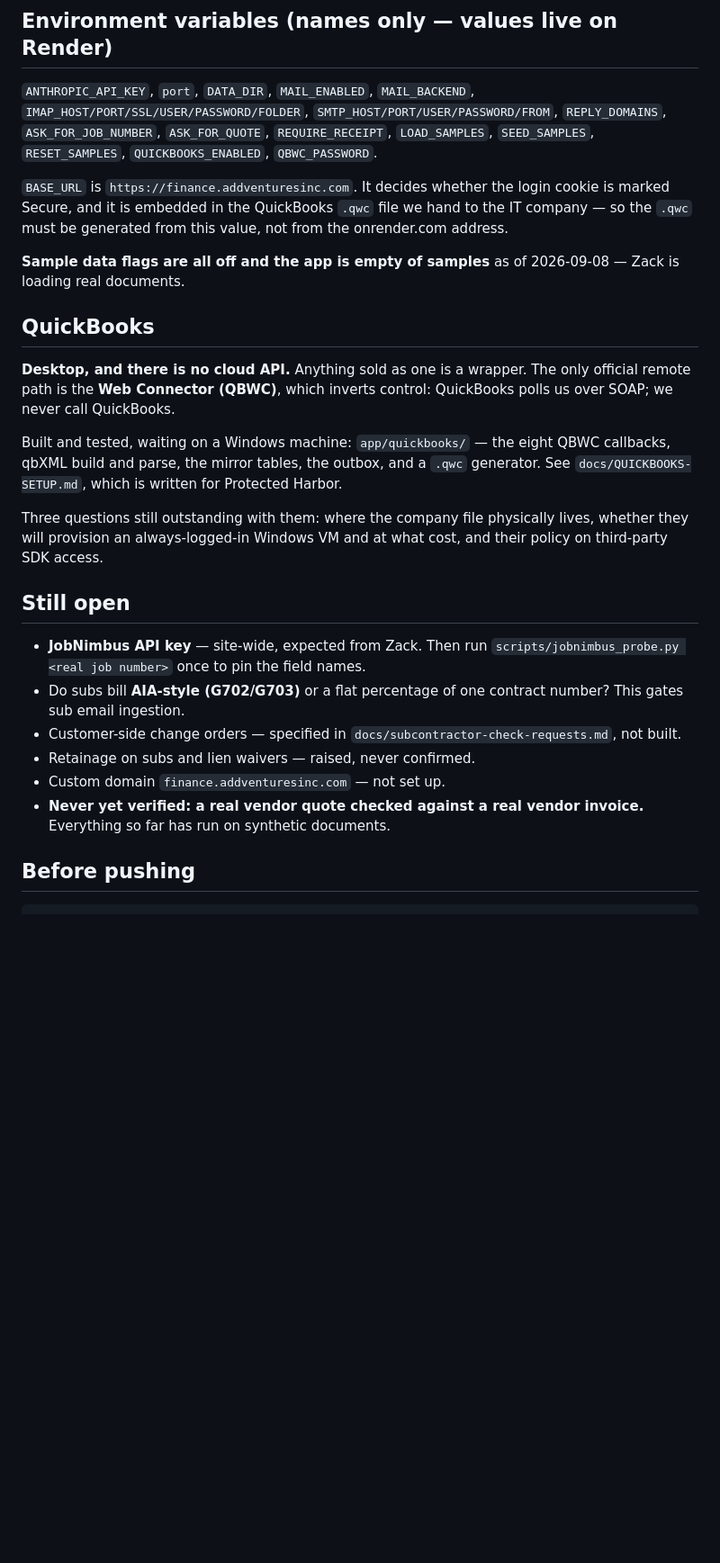
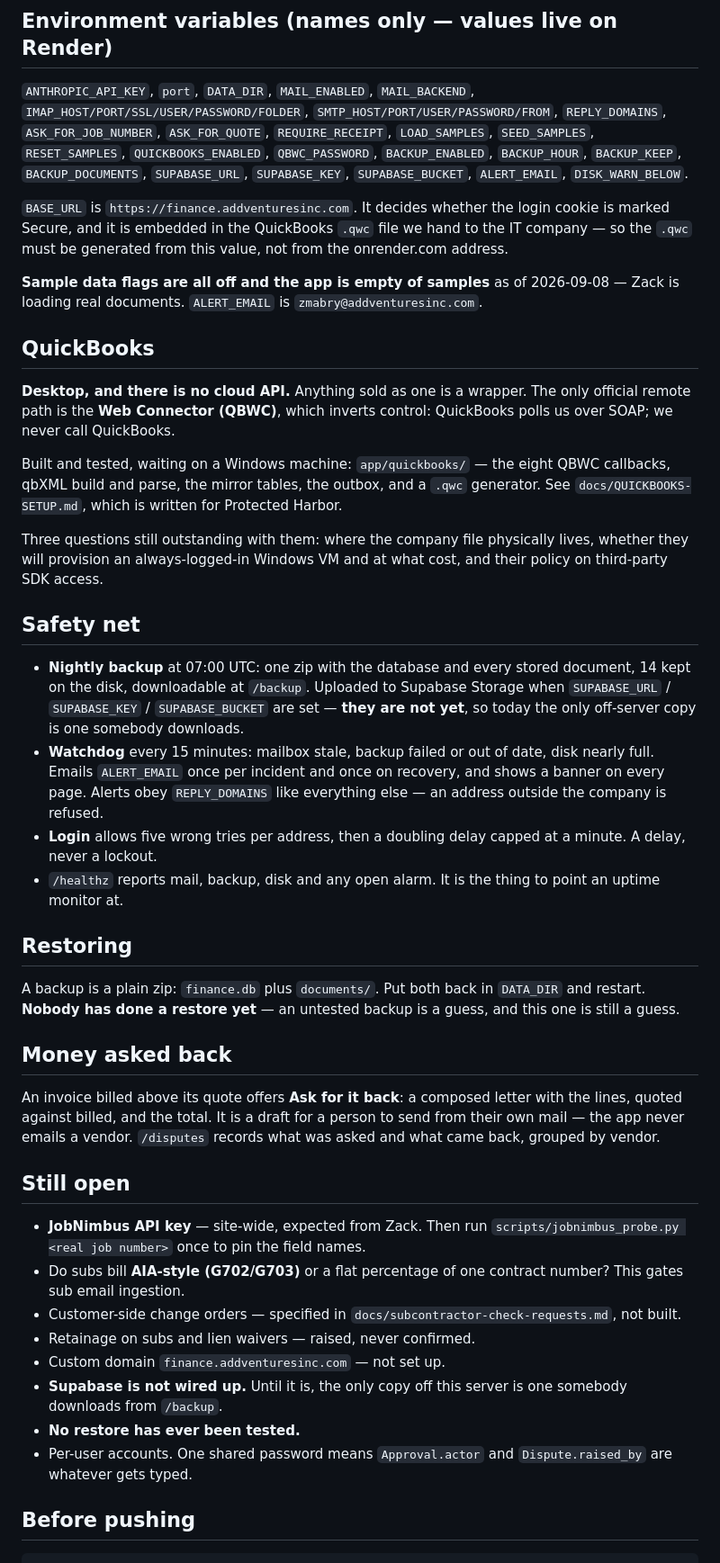
Before and after one commit to 12zack9ai/ADDvent-Finance, a Markdown page: CLAUDE.md, the part around the change. Shown at 90% size. GitHub-like rendering; blank space fills up the shorter version.

Commit message:
Note the safety net, and what about it is still a guess
Backups, the watchdog, the login delay and the dispute trail are all in
CLAUDE.md now, along with the two things a future session must not assume:
Supabase is not wired up, so the only off-server copy is one somebody
downloads, and no restore has ever been tested.

Co-Authored-By: Claude Opus 5 <noreply@anthropic.com>
Claude-Session: https://claude.ai/code/session_01DgKCvEE1MtEymFtdsb1KyC

```diff
--- a/CLAUDE.md
+++ b/CLAUDE.md
@@ -123,7 +123,10 @@ model must never be the thing that decides whether `$4,182.60 != $4,128.60`.
 `SMTP_HOST/PORT/USER/PASSWORD/FROM`, `REPLY_DOMAINS`,
 `ASK_FOR_JOB_NUMBER`, `ASK_FOR_QUOTE`, `REQUIRE_RECEIPT`,
 `LOAD_SAMPLES`, `SEED_SAMPLES`, `RESET_SAMPLES`,
-`QUICKBOOKS_ENABLED`, `QBWC_PASSWORD`.
+`QUICKBOOKS_ENABLED`, `QBWC_PASSWORD`,
+`BACKUP_ENABLED`, `BACKUP_HOUR`, `BACKUP_KEEP`, `BACKUP_DOCUMENTS`,
+`SUPABASE_URL`, `SUPABASE_KEY`, `SUPABASE_BUCKET`,
+`ALERT_EMAIL`, `DISK_WARN_BELOW`.
 
 `BASE_URL` is `https://finance.addventuresinc.com`. It decides whether the login
 cookie is marked Secure, and it is embedded in the QuickBooks `.qwc` file we
@@ -131,7 +134,8 @@ hand to the IT company — so the `.qwc` must be generated from this value, not
 from the onrender.com address.
 
 **Sample data flags are all off and the app is empty of samples** as of
-2026-09-08 — Zack is loading real documents.
+2026-09-08 — Zack is loading real documents. `ALERT_EMAIL` is
+`zmabry@addventuresinc.com`.
 
 ## QuickBooks
 
@@ -148,6 +152,35 @@ Three questions still outstanding with them: where the company file physically
 lives, whether they will provision an always-logged-in Windows VM and at what
 cost, and their policy on third-party SDK access.
 
+## Safety net
+
+- **Nightly backup** at 07:00 UTC: one zip with the database and every stored
+  document, 14 kept on the disk, downloadable at `/backup`. Uploaded to
+  Supabase Storage when `SUPABASE_URL` / `SUPABASE_KEY` / `SUPABASE_BUCKET` are
+  set — **they are not yet**, so today the only off-server copy is one somebody
+  downloads.
+- **Watchdog** every 15 minutes: mailbox stale, backup failed or out of date,
+  disk nearly full. Emails `ALERT_EMAIL` once per incident and once on
+  recovery, and shows a banner on every page. Alerts obey `REPLY_DOMAINS` like
+  everything else — an address outside the company is refused.
+- **Login** allows five wrong tries per address, then a doubling delay capped
+  at a minute. A delay, never a lockout.
+- `/healthz` reports mail, backup, disk and any open alarm. It is the thing to
+  point an uptime monitor at.
+
+## Restoring
+
+A backup is a plain zip: `finance.db` plus `documents/`. Put both back in
+`DATA_DIR` and restart. **Nobody has done a restore yet** — an untested backup
+is a guess, and this one is still a guess.
+
+## Money asked back
+
+An invoice billed above its quote offers **Ask for it back**: a composed letter
+with the lines, quoted against billed, and the total. It is a draft for a person
+to send from their own mail — the app never emails a vendor. `/disputes` records
+what was asked and what came back, grouped by vendor.
+
 ## Still open
 
 - **JobNimbus API key** — site-wide, expected from Zack. Then run
@@ -158,8 +191,11 @@ cost, and their policy on third-party SDK access.
   not built.
 - Retainage on subs and lien waivers — raised, never confirmed.
 - Custom domain `finance.addventuresinc.com` — not set up.
-- **Never yet verified: a real vendor quote checked against a real vendor
-  invoice.** Everything so far has run on synthetic documents.
+- **Supabase is not wired up.** Until it is, the only copy off this server is
+  one somebody downloads from `/backup`.
+- **No restore has ever been tested.**
+- Per-user accounts. One shared password means `Approval.actor` and
+  `Dispute.raised_by` are whatever gets typed.
 
 ## Before pushing
 
```
